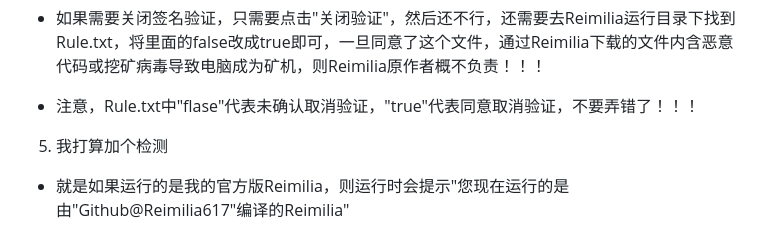
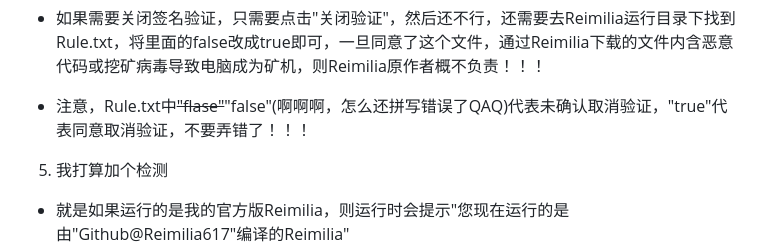
Before and after one commit to Reimilia617/Reimilia, a Markdown page: README.md, the part around the change. Rendered like a GitHub page.

Commit message:
README常规更新

```diff
--- a/README.md
+++ b/README.md
@@ -116,7 +116,7 @@ rm -rf ~/.reimilia_cache
 
 - 如果需要关闭签名验证，只需要点击"关闭验证"，然后还不行，还需要去Reimilia运行目录下找到Rule.txt，将里面的false改成true即可，一旦同意了这个文件，通过Reimilia下载的文件内含恶意代码或挖矿病毒导致电脑成为矿机，则Reimilia原作者概不负责！！！
 
-- 注意，Rule.txt中"flase"代表未确认取消验证，"true"代表同意取消验证，不要弄错了！！！
+- 注意，Rule.txt中~~"flase"~~"false"(啊啊啊，怎么还拼写错误了QAQ)代表未确认取消验证，"true"代表同意取消验证，不要弄错了！！！
 
 5. 我打算加个检测
 - 就是如果运行的是我的官方版Reimilia，则运行时会提示"您现在运行的是由"Github@Reimilia617"编译的Reimilia"
```
